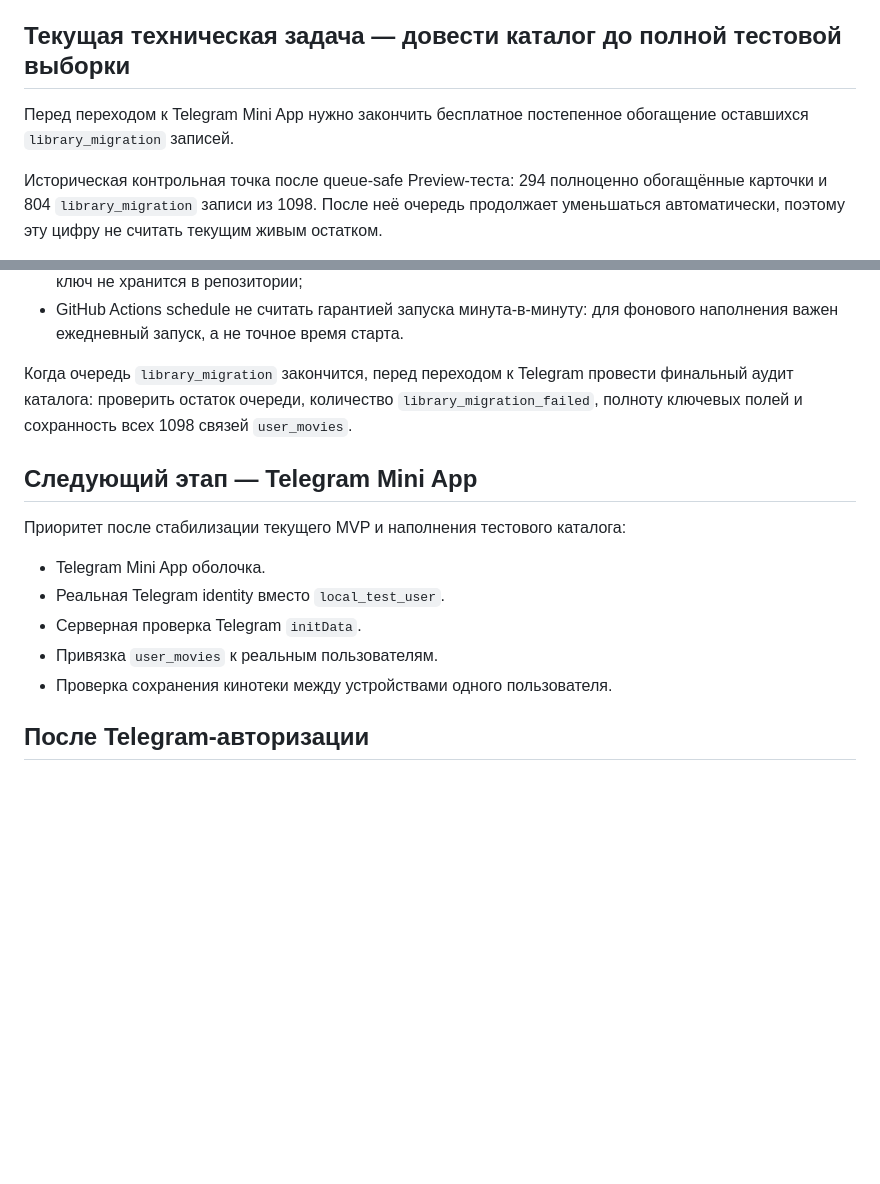
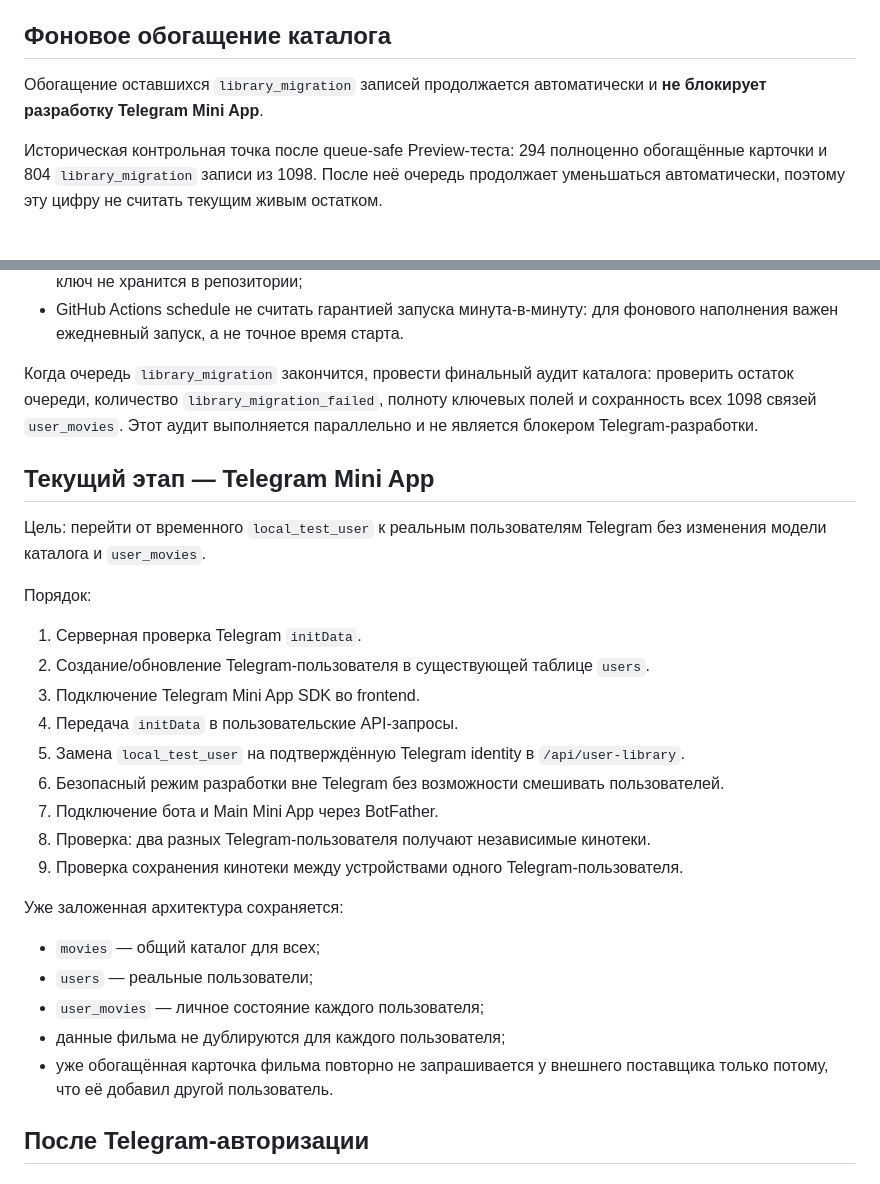
Before and after one commit to plavnikus/what-to-watch, a Markdown page: ROADMAP.md, 2 parts joined by grey strips. Rendered like a GitHub page; blank space fills up the shorter version.

Commit message:
Start Telegram stage in parallel with catalog enrichment

```diff
--- a/ROADMAP.md
+++ b/ROADMAP.md
@@ -37,9 +37,9 @@
 - Убран скрытый фильтр КП от 6 по умолчанию в «Мои фильмы».
 - Тестовые seed-фильмы отделены от реальной кинотеки.
 
-## Текущая техническая задача — довести каталог до полной тестовой выборки
+## Фоновое обогащение каталога
 
-Перед переходом к Telegram Mini App нужно закончить бесплатное постепенное обогащение оставшихся `library_migration` записей.
+Обогащение оставшихся `library_migration` записей продолжается автоматически и **не блокирует разработку Telegram Mini App**.
 
 Историческая контрольная точка после queue-safe Preview-теста: 294 полноценно обогащённые карточки и 804 `library_migration` записи из 1098. После неё очередь продолжает уменьшаться автоматически, поэтому эту цифру не считать текущим живым остатком.
 
@@ -63,17 +63,31 @@
 - workflow использует только защищённый Production endpoint и repository secret `CATALOG_ENRICH_KEY`; сам ключ не хранится в репозитории;
 - GitHub Actions schedule не считать гарантией запуска минута-в-минуту: для фонового наполнения важен ежедневный запуск, а не точное время старта.
 
-Когда очередь `library_migration` закончится, перед переходом к Telegram провести финальный аудит каталога: проверить остаток очереди, количество `library_migration_failed`, полноту ключевых полей и сохранность всех 1098 связей `user_movies`.
+Когда очередь `library_migration` закончится, провести финальный аудит каталога: проверить остаток очереди, количество `library_migration_failed`, полноту ключевых полей и сохранность всех 1098 связей `user_movies`. Этот аудит выполняется параллельно и не является блокером Telegram-разработки.
 
-## Следующий этап — Telegram Mini App
+## Текущий этап — Telegram Mini App
 
-Приоритет после стабилизации текущего MVP и наполнения тестового каталога:
+Цель: перейти от временного `local_test_user` к реальным пользователям Telegram без изменения модели каталога и `user_movies`.
 
-- Telegram Mini App оболочка.
-- Реальная Telegram identity вместо `local_test_user`.
-- Серверная проверка Telegram `initData`.
-- Привязка `user_movies` к реальным пользователям.
-- Проверка сохранения кинотеки между устройствами одного пользователя.
+Порядок:
+
+1. Серверная проверка Telegram `initData`.
+2. Создание/обновление Telegram-пользователя в существующей таблице `users`.
+3. Подключение Telegram Mini App SDK во frontend.
+4. Передача `initData` в пользовательские API-запросы.
+5. Замена `local_test_user` на подтверждённую Telegram identity в `/api/user-library`.
+6. Безопасный режим разработки вне Telegram без возможности смешивать пользователей.
+7. Подключение бота и Main Mini App через BotFather.
+8. Проверка: два разных Telegram-пользователя получают независимые кинотеки.
+9. Проверка сохранения кинотеки между устройствами одного Telegram-пользователя.
+
+Уже заложенная архитектура сохраняется:
+
+- `movies` — общий каталог для всех;
+- `users` — реальные пользователи;
+- `user_movies` — личное состояние каждого пользователя;
+- данные фильма не дублируются для каждого пользователя;
+- уже обогащённая карточка фильма повторно не запрашивается у внешнего поставщика только потому, что её добавил другой пользователь.
 
 ## После Telegram-авторизации
 
```
